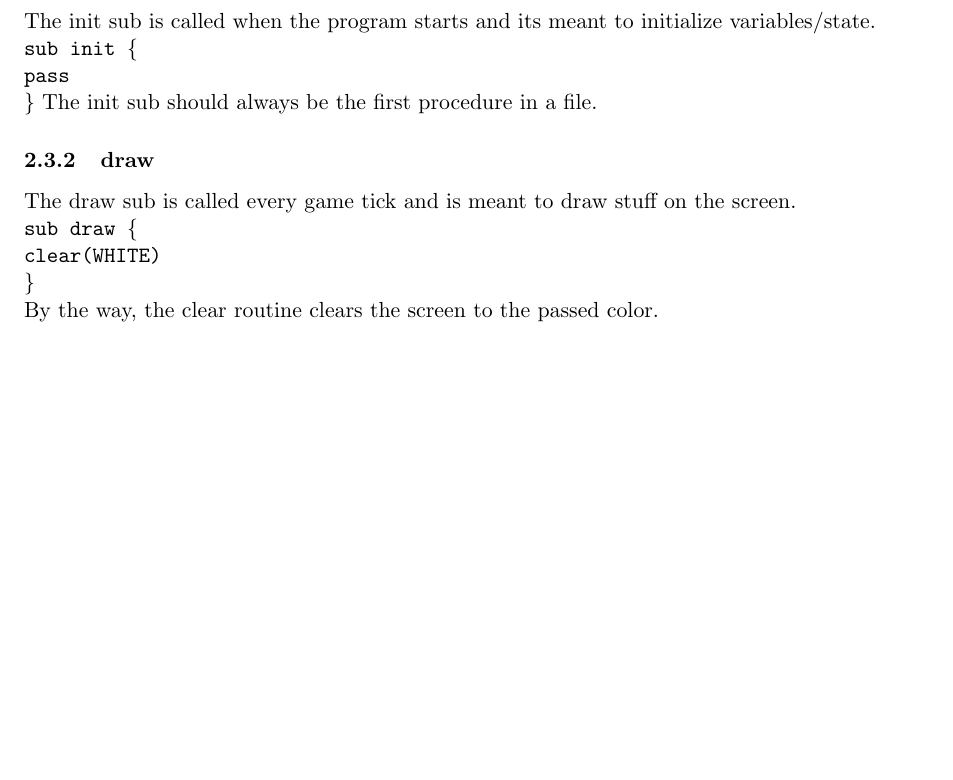
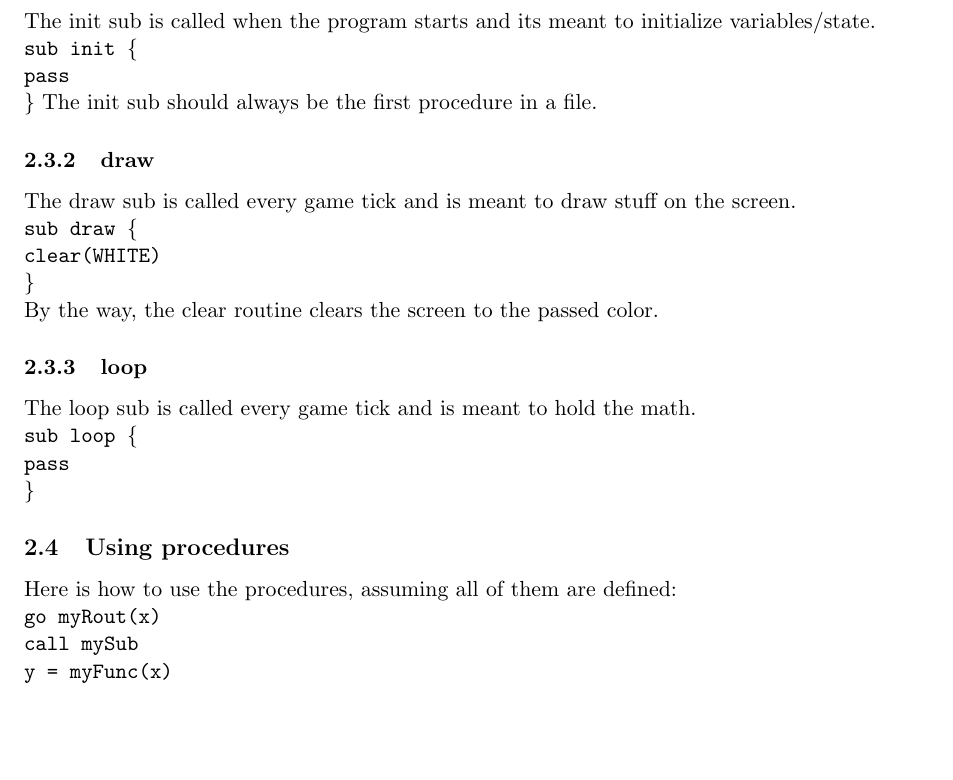
Before and after one commit to CapinolDev/PARDDocs, a LaTeX document (PARD.tex): part of page 4 of 5, cut so that both start at the same text, the shorter picture padded with empty space. Compiled offline with pdfLaTeX.

Commit message:
Clarified using procedures

```diff
--- a/PARD.tex
+++ b/PARD.tex
@@ -104,6 +104,14 @@ The init sub should always be the first procedure in a file.
 The draw sub is called every game tick and is meant to draw stuff on the screen. \\
 \texttt{sub draw \{\\ clear(WHITE) \\\}} \\
 By the way, the clear routine clears the screen to the passed color.
+\subsubsection{loop}
+The loop sub is called every game tick and is meant to hold the math. \\
+\texttt{sub loop \{\\ pass \\\}}
+\subsection{Using procedures}
+Here is how to use the procedures, assuming all of them are defined: \\
+\texttt{go myRout(x)} \\
+\texttt{call mySub} \\
+\texttt{y = myFunc(x)} \\
 \section{Compiler Architecture}
 There are 2 big components in PARD in the compiling proccess: the actual PARD transpiler, and a fortran compiler.
 The default compiler used by PARD is GFortran,
```
Also changed, not shown: PARD.pdf, README.md, 1 other file.
